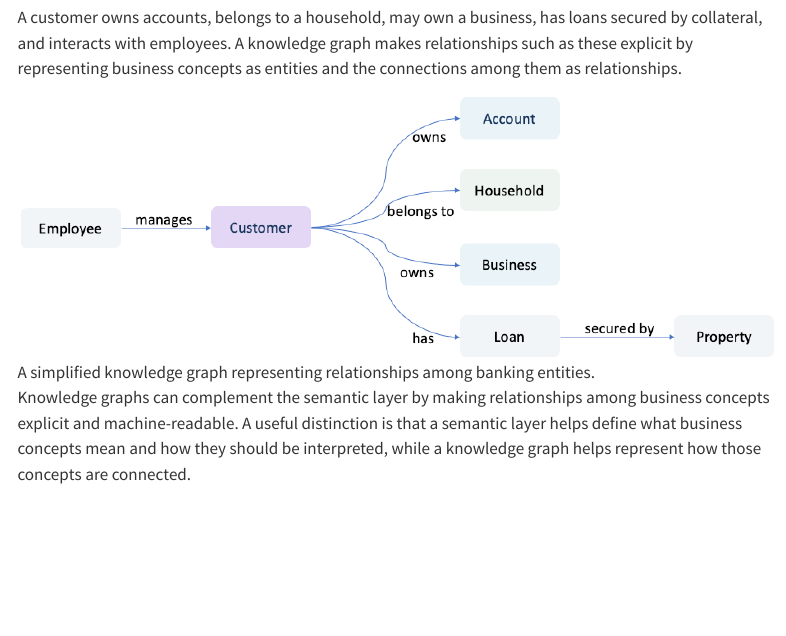
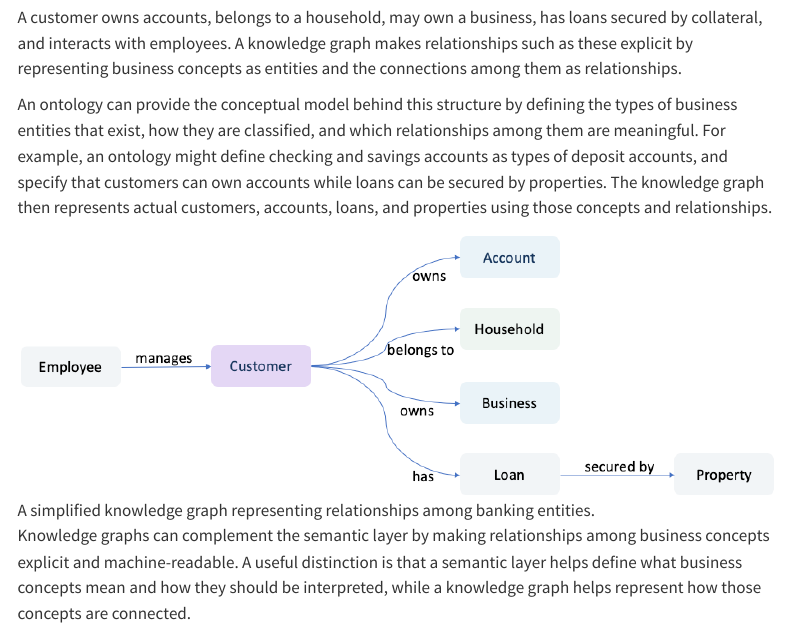
Before and after one commit to changezakram/ai-engineering, a Quarto document (semantic-layer.qmd): the page in a window 1100 px wide, from 2450 px down. Rendered offline with R 4.5, knitr and Pandoc in place of Quarto, with nearby package versions; menus at the side of the page are left out.

Commit message:
Update site

```diff
--- a/semantic-layer.qmd
+++ b/semantic-layer.qmd
@@ -82,6 +82,8 @@ Semantic consistency therefore becomes more than a data-management concern. It b
 
 A customer owns accounts, belongs to a household, may own a business, has loans secured by collateral, and interacts with employees. A knowledge graph makes relationships such as these explicit by representing business concepts as entities and the connections among them as relationships.
 
+An ontology can provide the conceptual model behind this structure by defining the types of business entities that exist, how they are classified, and which relationships among them are meaningful. For example, an ontology might define checking and savings accounts as types of deposit accounts, and specify that customers can own accounts while loans can be secured by properties. The knowledge graph then represents actual customers, accounts, loans, and properties using those concepts and relationships.
+
 ![A simplified knowledge graph representing relationships among banking entities.](images/knowledge-graph-example.png){fig-align="center" width="100%"}
 
 Knowledge graphs can complement the semantic layer by making relationships among business concepts explicit and machine-readable. A useful distinction is that a semantic layer helps define what business concepts mean and how they should be interpreted, while a knowledge graph helps represent how those concepts are connected.
```
Also changed, not shown: docs/search.json, 1 other file.
